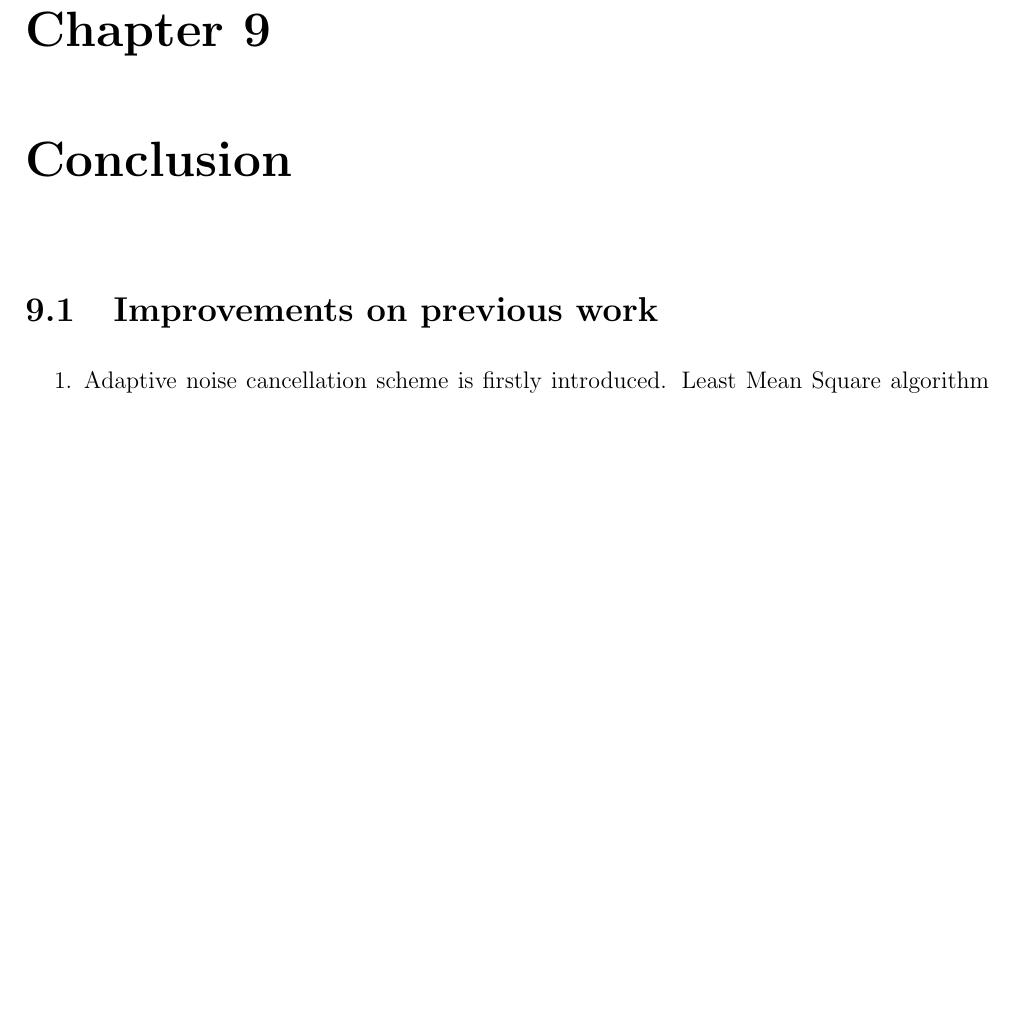
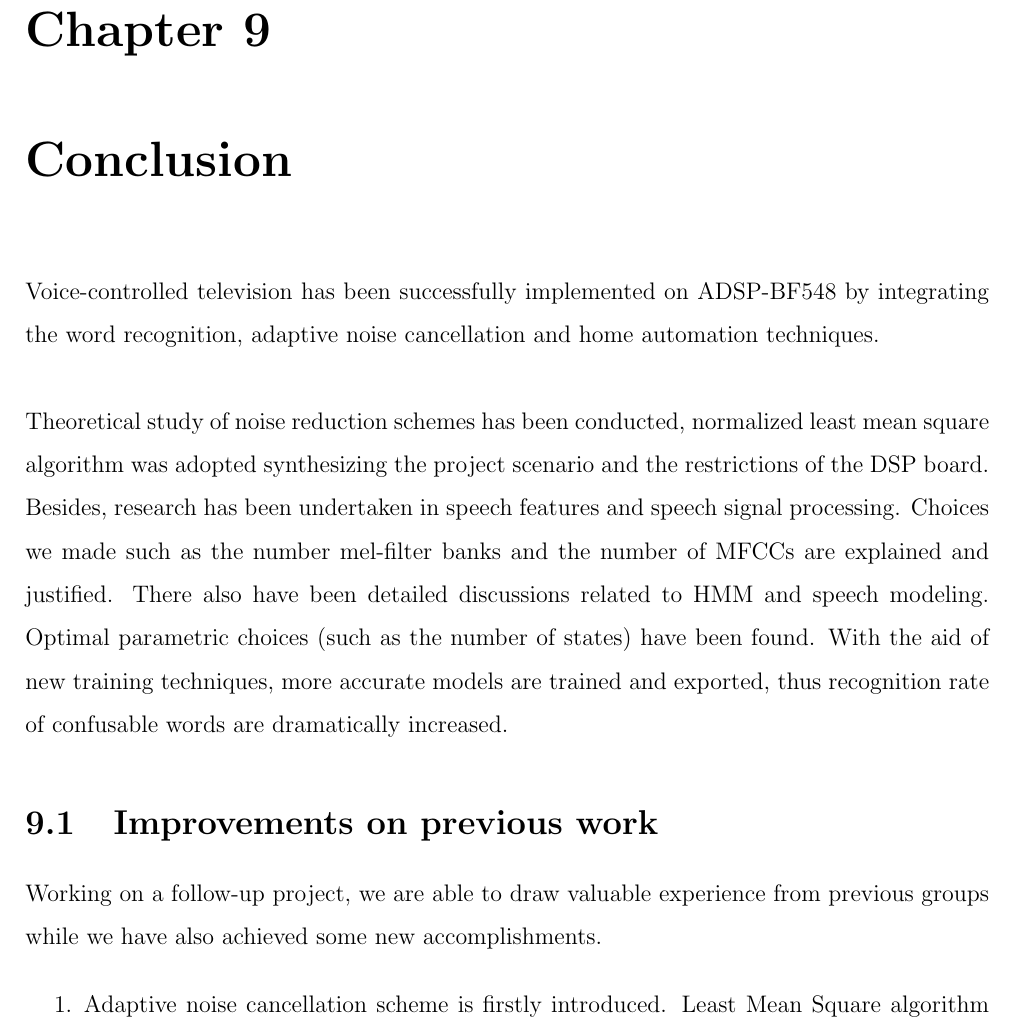
Before and after one commit to leeang/Signal-Processing-Toolbox, a LaTeX thesis (final report/report.tex, which reads final report/chapter/conclusion.tex): part of page 38 of 47 before the commit and part of page 38 of 48 after it, cut so that both start at the same text, the shorter picture padded with empty space. Compiled offline with pdfLaTeX.

Commit message:
update conclusion

```diff
--- a/final report/chapter/conclusion.tex
+++ b/final report/chapter/conclusion.tex
@@ -1,11 +1,17 @@
 \chapter{Conclusion}
 \label{chapter:conclusion}
+
+Voice-controlled television has been successfully implemented on ADSP-BF548 by integrating the word recognition, adaptive noise cancellation and home automation techniques.\\
+
+Theoretical study of noise reduction schemes has been conducted, normalized least mean square algorithm was adopted synthesizing the project scenario and the restrictions of the DSP board. Besides, research has been undertaken in speech features and speech signal processing. Choices we made such as the number mel-filter banks and the number of MFCCs are explained and justified. There also have been detailed discussions related to HMM and speech modeling. Optimal parametric choices (such as the number of states) have been found. With the aid of new training techniques, more accurate models are trained and exported, thus recognition rate of confusable words are dramatically increased.
 
 %----------------------------------------------------------------------------------------
 %	Section
 %----------------------------------------------------------------------------------------
 
 \section{Improvements on previous work}
+
+Working on a follow-up project, we are able to draw valuable experience from previous groups while we have also achieved some new accomplishments.
 
 \begin{enumerate}
 \item Adaptive noise cancellation scheme is firstly introduced. Least Mean Square algorithm makes recognition system more resilient to accessible noise.
```
Also changed, not shown: final report/chapter/conclusion.tex (3 more changed lines).
